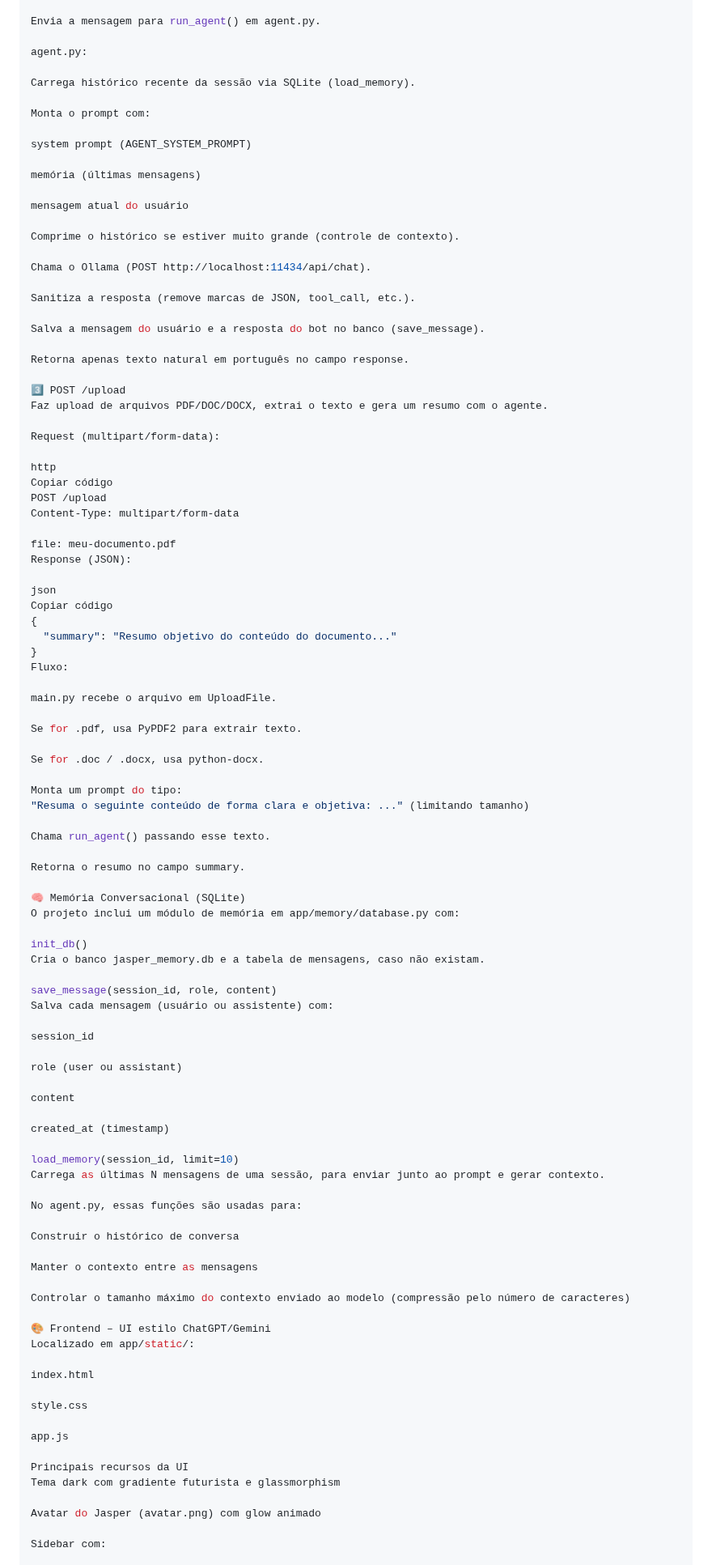
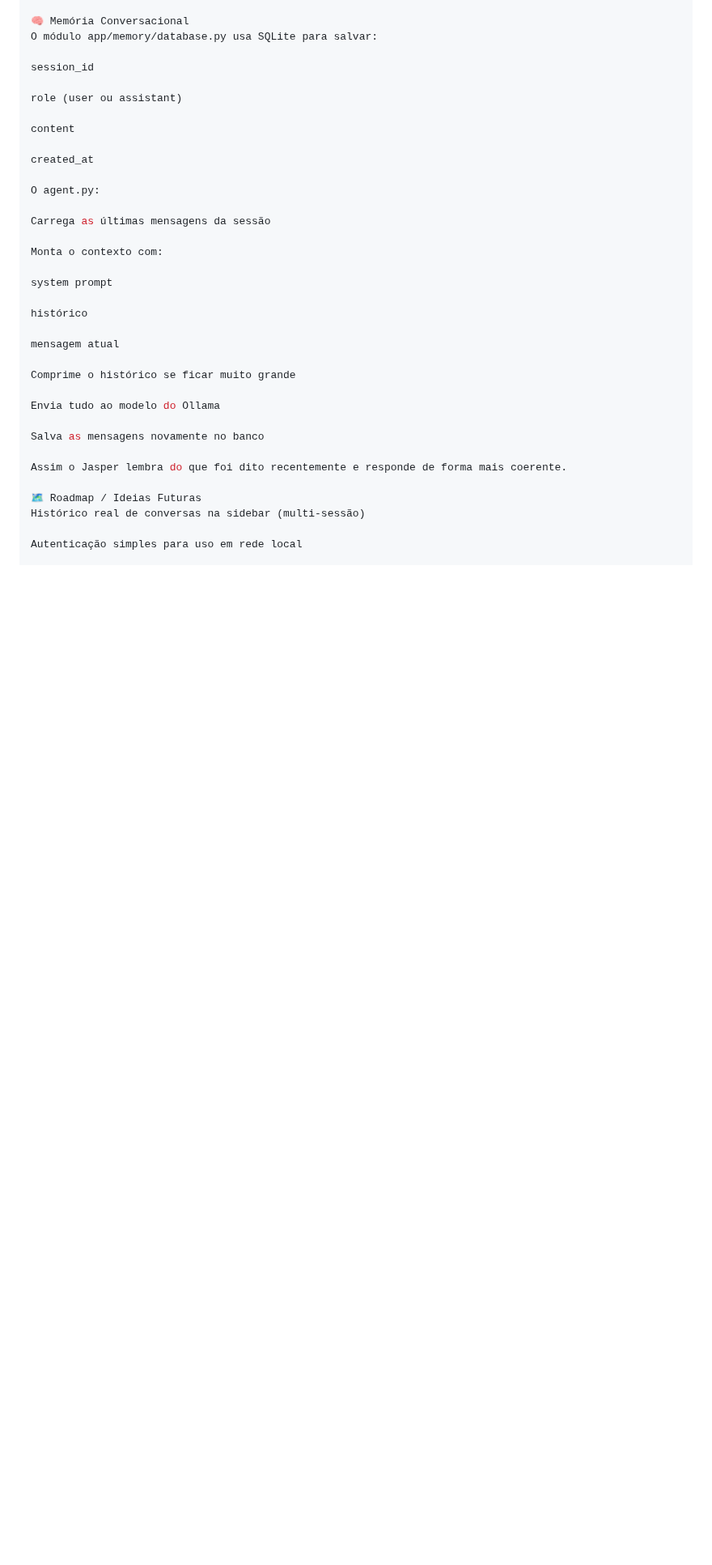
Before and after one commit to engpamelams-creator/ia_jasper_spencer-chat-strands-ollama_, a Markdown page: README.md, the part around one of its changes. Shown at 81% size. GitHub-like rendering; blank space fills up the shorter version.

```diff
--- a/README.md
+++ b/README.md
@@ -177,69 +220,6 @@ main.py recebe a requisição, valida com Pydantic (ChatRequest).
 
-Envia a mensagem para run_agent() em agent.py.
-
-agent.py:
-
-Carrega histórico recente da sessão via SQLite (load_memory).
-
-Monta o prompt com:
-
-system prompt (AGENT_SYSTEM_PROMPT)
-
-memória (últimas mensagens)
-
-mensagem atual do usuário
-
-Comprime o histórico se estiver muito grande (controle de contexto).
-
-Chama o Ollama (POST http://localhost:11434/api/chat).
-
-Sanitiza a resposta (remove marcas de JSON, tool_call, etc.).
-
-Salva a mensagem do usuário e a resposta do bot no banco (save_message).
-
-Retorna apenas texto natural em português no campo response.
-
-3️⃣ POST /upload
-Faz upload de arquivos PDF/DOC/DOCX, extrai o texto e gera um resumo com o agente.
-
-Request (multipart/form-data):
-
-http
-Copiar código
-POST /upload
-Content-Type: multipart/form-data
-
-file: meu-documento.pdf
-Response (JSON):
-
-json
-Copiar código
-{
-  "summary": "Resumo objetivo do conteúdo do documento..."
-}
-Fluxo:
-
-main.py recebe o arquivo em UploadFile.
-
-Se for .pdf, usa PyPDF2 para extrair texto.
-
-Se for .doc / .docx, usa python-docx.
-
-Monta um prompt do tipo:
-"Resuma o seguinte conteúdo de forma clara e objetiva: ..." (limitando tamanho)
-
-Chama run_agent() passando esse texto.
-
-Retorna o resumo no campo summary.
-
-🧠 Memória Conversacional (SQLite)
-O projeto inclui um módulo de memória em app/memory/database.py com:
-
-init_db()
-Cria o banco jasper_memory.db e a tabela de mensagens, caso não existam.
-
-save_message(session_id, role, content)
-Salva cada mensagem (usuário ou assistente) com:
+🧠 Memória Conversacional
+O módulo app/memory/database.py usa SQLite para salvar:
 
 session_id
 
@@ -247,32 +227,30 @@ role (user ou assistant)
 
 content
 
-created_at (timestamp)
+created_at
 
-load_memory(session_id, limit=10)
-Carrega as últimas N mensagens de uma sessão, para enviar junto ao prompt e gerar contexto.
+O agent.py:
 
-No agent.py, essas funções são usadas para:
+Carrega as últimas mensagens da sessão
 
-Construir o histórico de conversa
+Monta o contexto com:
 
-Manter o contexto entre as mensagens
+system prompt
 
-Controlar o tamanho máximo do contexto enviado ao modelo (compressão pelo número de caracteres)
+histórico
 
-🎨 Frontend – UI estilo ChatGPT/Gemini
-Localizado em app/static/:
+mensagem atual
 
-index.html
+Comprime o histórico se ficar muito grande
 
-style.css
+Envia tudo ao modelo do Ollama
 
-app.js
+Salva as mensagens novamente no banco
 
-Principais recursos da UI
-Tema dark com gradiente futurista e glassmorphism
+Assim o Jasper lembra do que foi dito recentemente e responde de forma mais coerente.
 
-Avatar do Jasper (avatar.png) com glow animado
+🗺 Roadmap / Ideias Futuras
+Histórico real de conversas na sidebar (multi-sessão)
 
-Sidebar com:
+Autenticação simples para uso em rede local
 
```
Also changed, not shown: other parts of README.md (+149 -212 lines).
